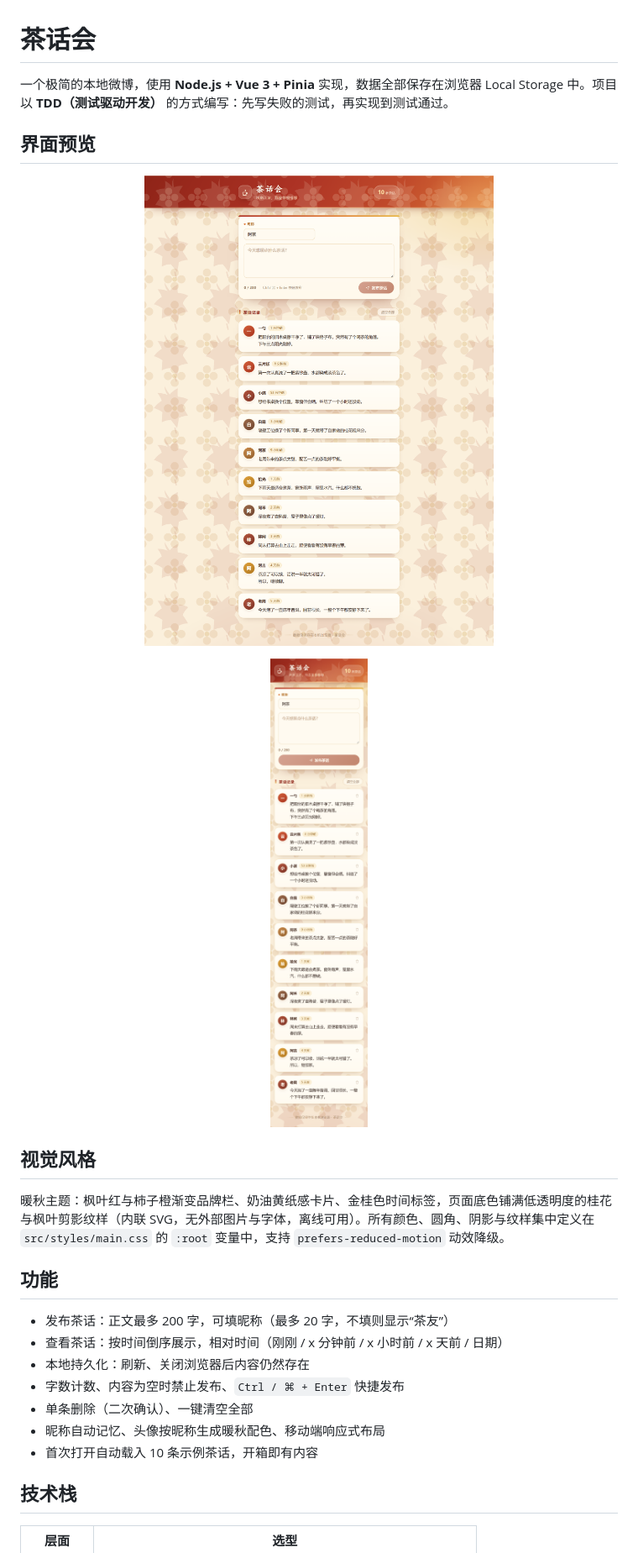
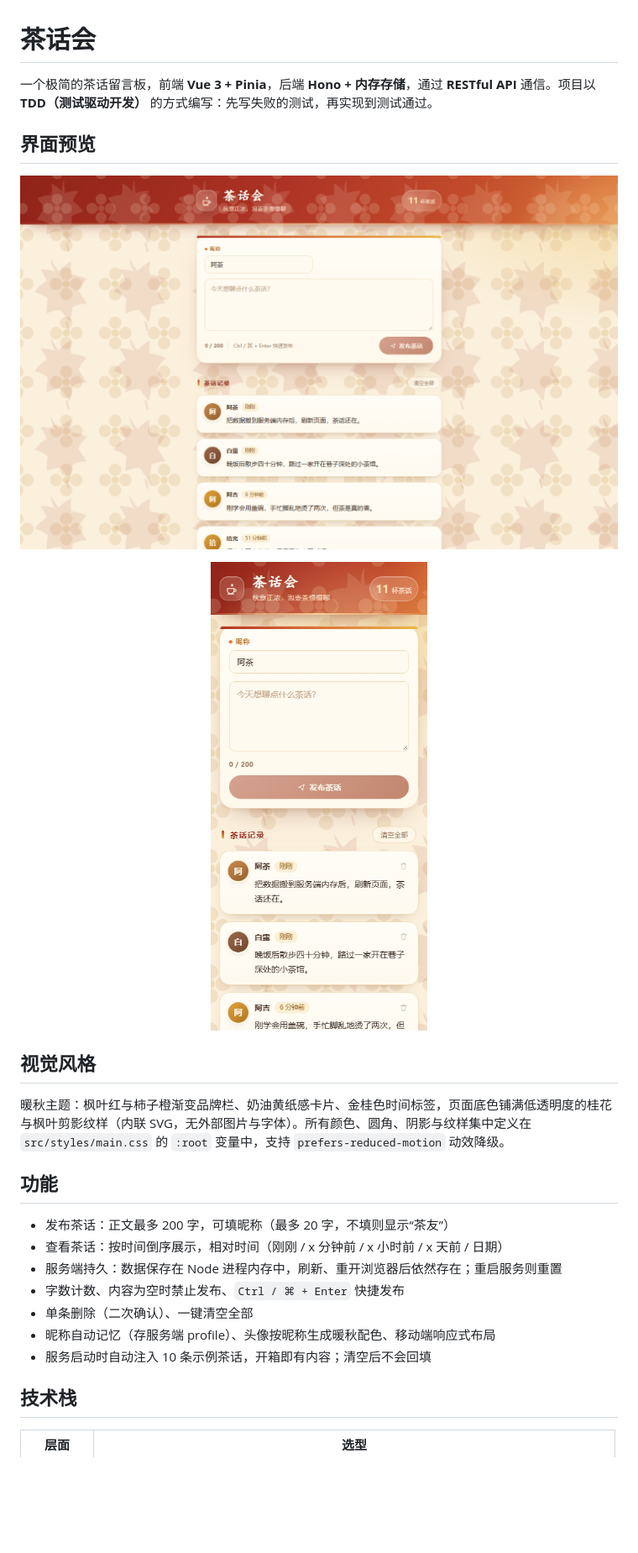
Before and after one commit to ww0187/20261112095604, a Markdown page: README.md, the part around one of its changes. Shown at 84% size. Drawn GitHub-style; pictures changed too: docs/preview-desktop.png, docs/preview-mobile.png; blank space fills up the shorter version.

```diff
--- a/README.md
+++ b/README.md
@@ -1,6 +1,6 @@
 # 茶话会
 
-一个极简的本地微博，使用 **Node.js + Vue 3 + Pinia** 实现，数据全部保存在浏览器 Local Storage 中。项目以 **TDD（测试驱动开发）** 的方式编写：先写失败的测试，再实现到测试通过。
+一个极简的茶话留言板，前端 **Vue 3 + Pinia**，后端 **Hono + 内存存储**，通过 **RESTful API** 通信。项目以 **TDD（测试驱动开发）** 的方式编写：先写失败的测试，再实现到测试通过。
 
 ## 界面预览
 
@@ -14,17 +14,17 @@
 
 ## 视觉风格
 
-暖秋主题：枫叶红与柿子橙渐变品牌栏、奶油黄纸感卡片、金桂色时间标签，页面底色铺满低透明度的桂花与枫叶剪影纹样（内联 SVG，无外部图片与字体，离线可用）。所有颜色、圆角、阴影与纹样集中定义在 `src/styles/main.css` 的 `:root` 变量中，支持 `prefers-reduced-motion` 动效降级。
+暖秋主题：枫叶红与柿子橙渐变品牌栏、奶油黄纸感卡片、金桂色时间标签，页面底色铺满低透明度的桂花与枫叶剪影纹样（内联 SVG，无外部图片与字体）。所有颜色、圆角、阴影与纹样集中定义在 `src/styles/main.css` 的 `:root` 变量中，支持 `prefers-reduced-motion` 动效降级。
 
 ## 功能
 
 - 发布茶话：正文最多 200 字，可填昵称（最多 20 字，不填则显示“茶友”）
 - 查看茶话：按时间倒序展示，相对时间（刚刚 / x 分钟前 / x 小时前 / x 天前 / 日期）
-- 本地持久化：刷新、关闭浏览器后内容仍然存在
+- 服务端持久：数据保存在 Node 进程内存中，刷新、重开浏览器后依然存在；重启服务则重置
 - 字数计数、内容为空时禁止发布、`Ctrl / ⌘ + Enter` 快捷发布
 - 单条删除（二次确认）、一键清空全部
-- 昵称自动记忆、头像按昵称生成暖秋配色、移动端响应式布局
-- 首次打开自动载入 10 条示例茶话，开箱即有内容
+- 昵称自动记忆（存服务端 profile）、头像按昵称生成暖秋配色、移动端响应式布局
+- 服务启动时自动注入 10 条示例茶话，开箱即有内容；清空后不会回填
 
 ## 技术栈
 
```
Also changed, not shown: other parts of README.md (+69 -39 lines), 17 other files.
